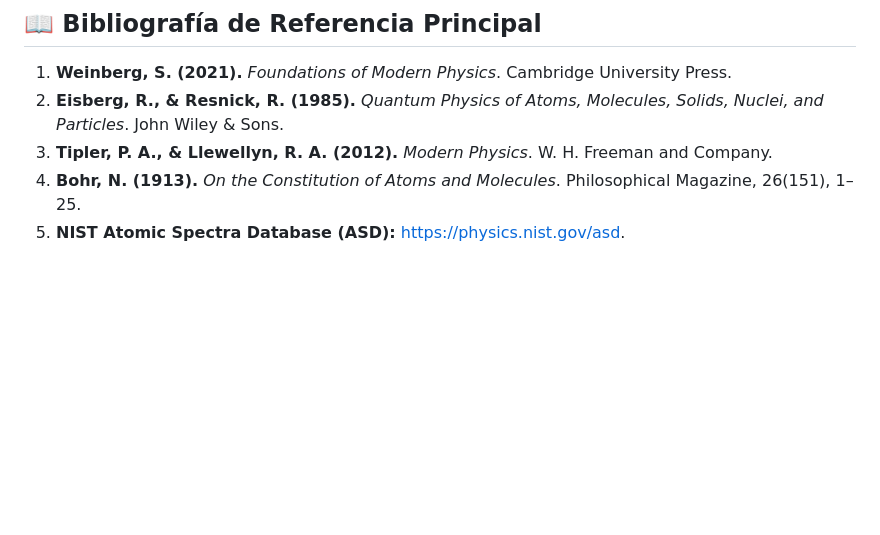
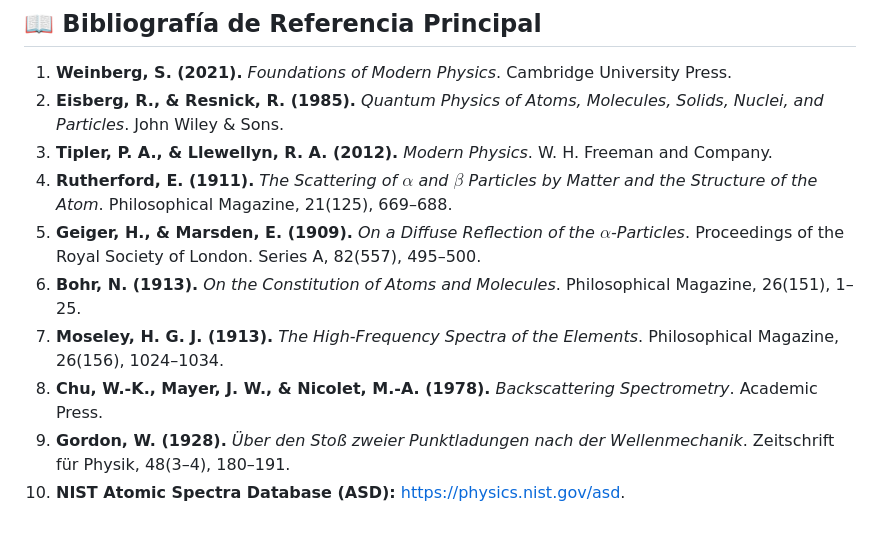
Before and after one commit to georaiser/DiplomadoFisicaModerna, a Markdown page: README.md, the part around one of its changes. Rendered like a GitHub page; blank space fills up the shorter version.

```diff
--- a/README.md
+++ b/README.md
@@ -123,5 +140,10 @@ D:\00_FisicaModerna\
 1. **Weinberg, S. (2021).** *Foundations of Modern Physics*. Cambridge University Press.
 2. **Eisberg, R., & Resnick, R. (1985).** *Quantum Physics of Atoms, Molecules, Solids, Nuclei, and Particles*. John Wiley & Sons.
 3. **Tipler, P. A., & Llewellyn, R. A. (2012).** *Modern Physics*. W. H. Freeman and Company.
-4. **Bohr, N. (1913).** *On the Constitution of Atoms and Molecules*. Philosophical Magazine, 26(151), 1–25.
-5. **NIST Atomic Spectra Database (ASD):** [https://physics.nist.gov/asd](https://physics.nist.gov/asd).
+4. **Rutherford, E. (1911).** *The Scattering of $\alpha$ and $\beta$ Particles by Matter and the Structure of the Atom*. Philosophical Magazine, 21(125), 669–688.
+5. **Geiger, H., & Marsden, E. (1909).** *On a Diffuse Reflection of the $\alpha$-Particles*. Proceedings of the Royal Society of London. Series A, 82(557), 495–500.
+6. **Bohr, N. (1913).** *On the Constitution of Atoms and Molecules*. Philosophical Magazine, 26(151), 1–25.
+7. **Moseley, H. G. J. (1913).** *The High-Frequency Spectra of the Elements*. Philosophical Magazine, 26(156), 1024–1034.
+8. **Chu, W.-K., Mayer, J. W., & Nicolet, M.-A. (1978).** *Backscattering Spectrometry*. Academic Press.
+9. **Gordon, W. (1928).** *Über den Stoß zweier Punktladungen nach der Wellenmechanik*. Zeitschrift für Physik, 48(3–4), 180–191.
+10. **NIST Atomic Spectra Database (ASD):** [https://physics.nist.gov/asd](https://physics.nist.gov/asd).
```
Also changed, not shown: other parts of README.md (+23 -6 lines).
